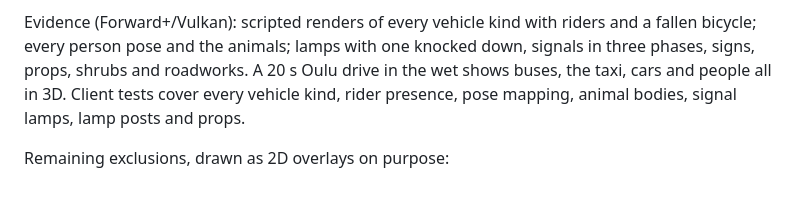
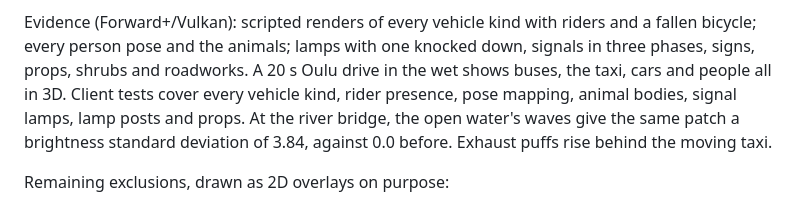
Before and after one commit to emehtata/roadragetaxi, a Markdown page: docs/rtx-scene-readiness.md, the part around the change. GitHub-like rendering.

Commit message:
docs: step 6 water and exhaust evidence
Co-Authored-By: Claude Opus 5.5 <noreply@anthropic.com>

```diff
--- a/docs/rtx-scene-readiness.md
+++ b/docs/rtx-scene-readiness.md
@@ -350,7 +350,10 @@ riders and a fallen bicycle; every person pose and the animals; lamps with
 one knocked down, signals in three phases, signs, props, shrubs and
 roadworks. A 20 s Oulu drive in the wet shows buses, the taxi, cars and
 people all in 3D. Client tests cover every vehicle kind, rider presence,
-pose mapping, animal bodies, signal lamps, lamp posts and props.
+pose mapping, animal bodies, signal lamps, lamp posts and props. At the
+river bridge, the open water's waves give the same patch a brightness
+standard deviation of 3.84, against 0.0 before. Exhaust puffs rise behind
+the moving taxi.
 
 Remaining exclusions, drawn as 2D overlays on purpose:
 - small animals and birds (hares, squirrels, small birds, pigeons, crows,
```
